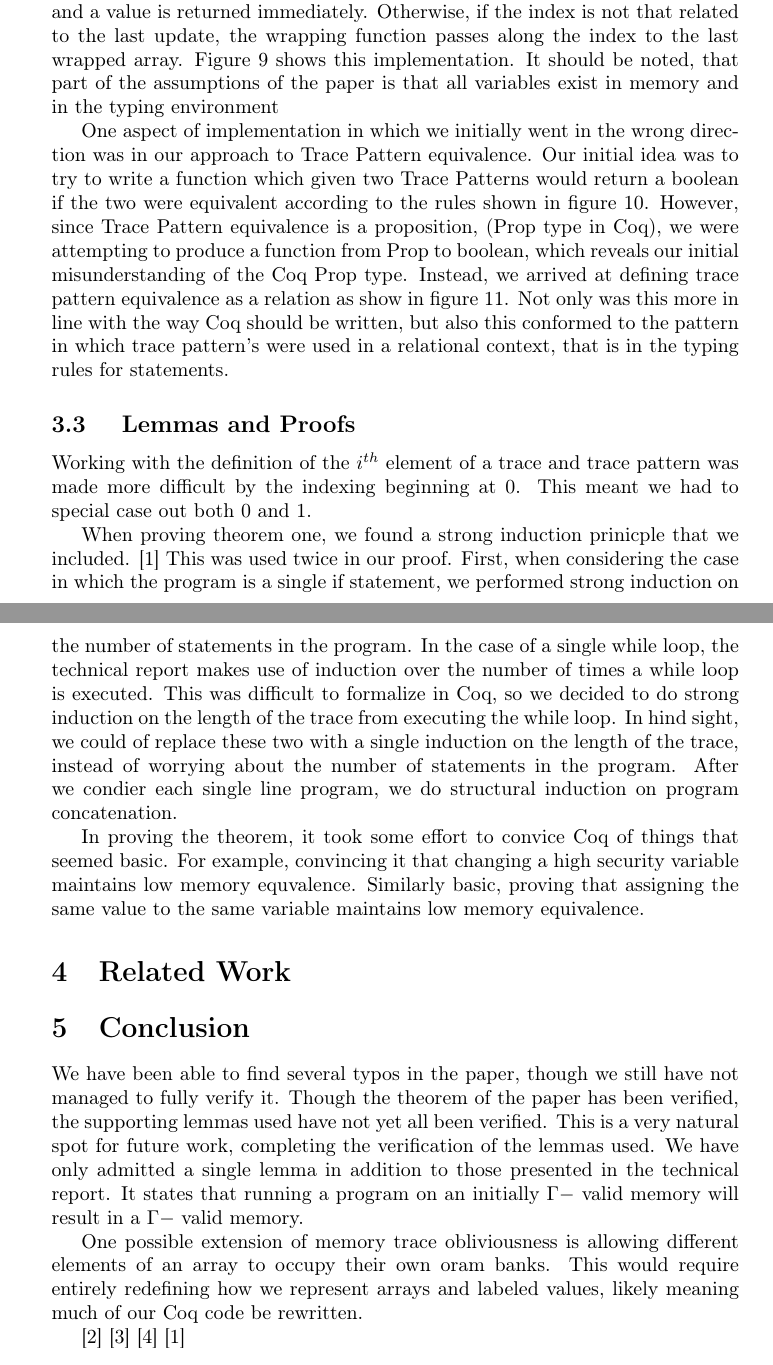
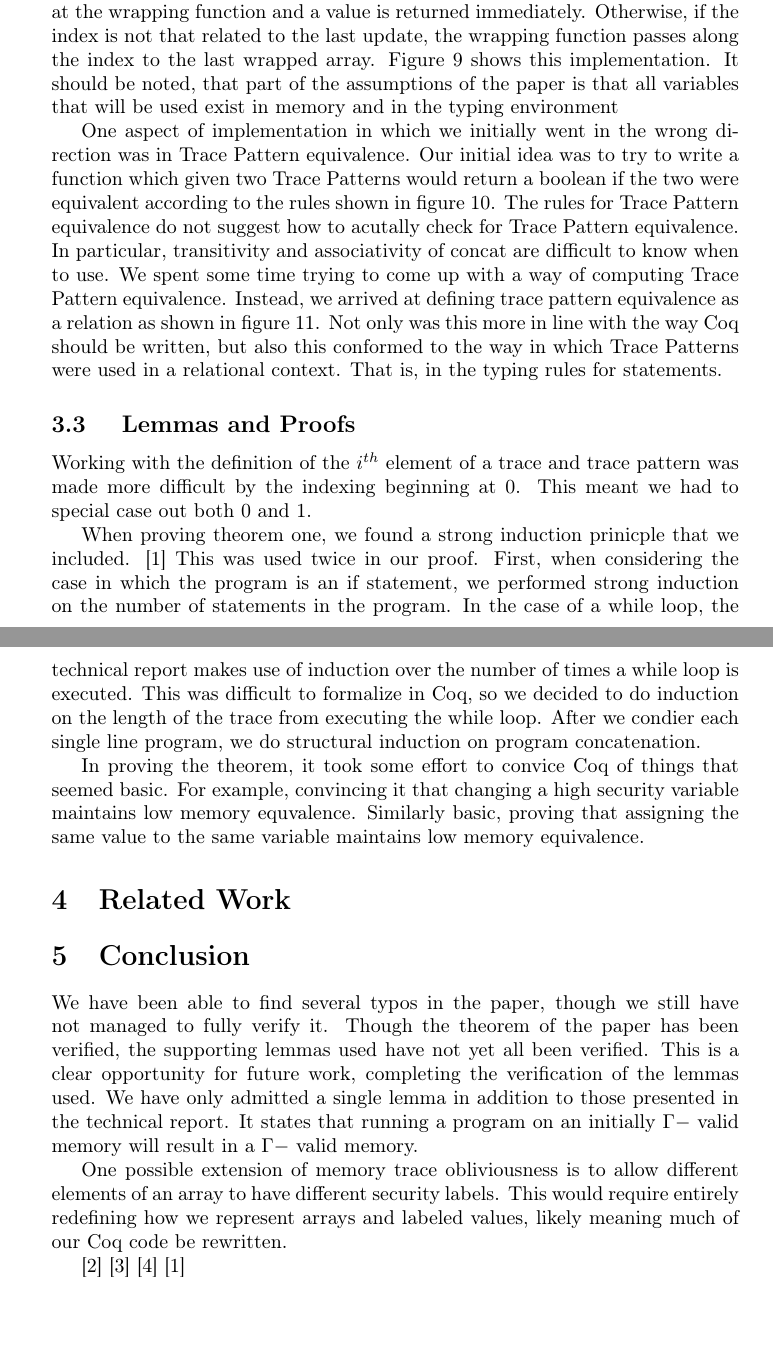
Before and after one commit to cimbriano/mtocoq, a LaTeX paper (doc/report.tex): two parts of pages 6 and 8 of 8, joined at a grey line, cut so that both start at the same text, the shorter picture padded with empty space. Compiled offline with pdfLaTeX.

Commit message:
corrections

```diff
--- a/doc/report.tex
+++ b/doc/report.tex
@@ -282,10 +282,10 @@ In order to support mutability, updates to an array are implemented as a wrappin
 When the array, or equivalently the wrapping function, is applied to an index, if that index matches that given to the wrapping function as part of the update, then the application is "caught" at the wrapping function and a value is returned immediately.
 Otherwise, if the index is not that related to the last update, the wrapping function passes along the index to the last wrapped array.
 Figure \ref{fig:coq_arrays} shows this implementation.
-It should be noted, that part of the assumptions of the paper is that all variables exist in memory and in the typing environment
+It should be noted, that part of the assumptions of the paper is that all variables that will be used exist in memory and in the typing environment
 
 
-% TODO : Mention the questions "will this constrain extending the type system to allow each element of an array to occupy its own OramBank"?
+% TODO : Mention the questions "will this constrain extending the type system to allow each element of an array to occupy its own OramBank"? -- DONE IN CONCLUSION
 
 
 \begin{figure}
@@ -314,11 +314,14 @@ Definition mtoarrupd (m:mtoarray) (n1 n2:mtonat) : mtoarray :=
 
 % Choosing to represent trace equivalence and trace pattern equivalence as Relations instead of functions (because they're only used in a relational way)
 
-One aspect of implementation in which we initially went in the wrong direction was in our approach to Trace Pattern equivalence.
+One aspect of implementation in which we initially went in the wrong direction was in Trace Pattern equivalence.
 Our initial idea was to try to write a function which given two Trace Patterns would return a boolean if the two were equivalent according to the rules shown in figure \ref{fig:mto_TracePat_equiv}.
-However, since Trace Pattern equivalence is a proposition, (Prop type in Coq), we were attempting to produce a function from Prop to boolean, which reveals our initial misunderstanding of the Coq Prop type.
-Instead, we arrived at defining trace pattern equivalence as a relation as show in figure \ref{fig:coq_TracePat_equiv}.
-Not only was this more in line with the way Coq should be written, but also this conformed to the pattern in which trace pattern's were used in a relational context, that is in the typing rules for statements.
+The rules for Trace Pattern equivalence do not suggest how to acutally check for Trace Pattern equivalence.
+In particular, transitivity and associativity of concat are difficult to know when to use.
+We spent some time trying to come up with a way of computing Trace Pattern equivalence.
+Instead, we arrived at defining trace pattern equivalence as a relation as shown in figure \ref{fig:coq_TracePat_equiv}.
+Not only was this more in line with the way Coq should be written, but also this conformed to the way in which Trace Patterns were used in a relational context.
+That is, in the typing rules for statements.
 
 
 \begin{figure}
@@ -395,10 +398,9 @@ This meant we had to special case out both 0 and 1.
 
 When proving theorem one, we found a strong induction prinicple that we included. \cite{strongind}
 This was used twice in our proof.
-First, when considering the case in which the program is a single if statement, we performed strong induction on the number of statements in the program.
-In the case of a single while loop, the technical report makes use of induction over the number of times a while loop is executed.
-This was difficult to formalize in Coq, so we decided to do strong induction on the length of the trace from executing the while loop.
-In hind sight, we could of replace these two with a single induction on the length of the trace, instead of worrying about the number of statements in the program.
+First, when considering the case in which the program is an if statement, we performed strong induction on the number of statements in the program.
+In the case of a while loop, the technical report makes use of induction over the number of times a while loop is executed.
+This was difficult to formalize in Coq, so we decided to do induction on the length of the trace from executing the while loop.
 After we condier each single line program, we do structural induction on program concatenation.
 
 In proving the theorem, it took some effort to convice Coq of things that seemed basic.  For example, convincing it that changing a high security variable maintains low memory equvalence.
@@ -439,12 +441,12 @@ Similarly basic, proving that assigning the same value to the same variable main
 
 We have been able to find several typos in the paper, though we still have not managed to fully verify it.
 Though the theorem of the paper has been verified, the supporting lemmas used have not yet all been verified.
-This is a very natural spot for future work, completing the verification of the lemmas used.
+This is a clear opportunity for future work, completing the verification of the lemmas used.
 We have only admitted a single lemma in addition to those presented in the technical report.
 % FIGURE OF UNPROVED LEMMA
 It states that running a program on an initially $\Gamma-$ valid memory will result in a  $\Gamma-$ valid memory.%REF FOR LEMMA
 
-One possible extension of memory trace obliviousness is allowing different elements of an array to occupy their own oram banks.
+One possible extension of memory trace obliviousness is to allow different elements of an array to have different security labels.
 This would require entirely redefining how we represent arrays and labeled values, likely meaning much of our Coq code be rewritten.
 
 
```
Also changed, not shown: doc/report.tex (14 more changed lines).
